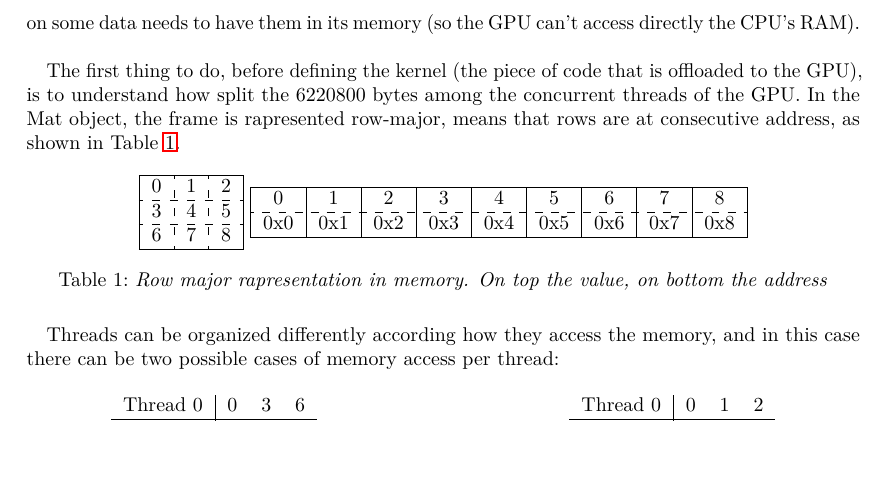
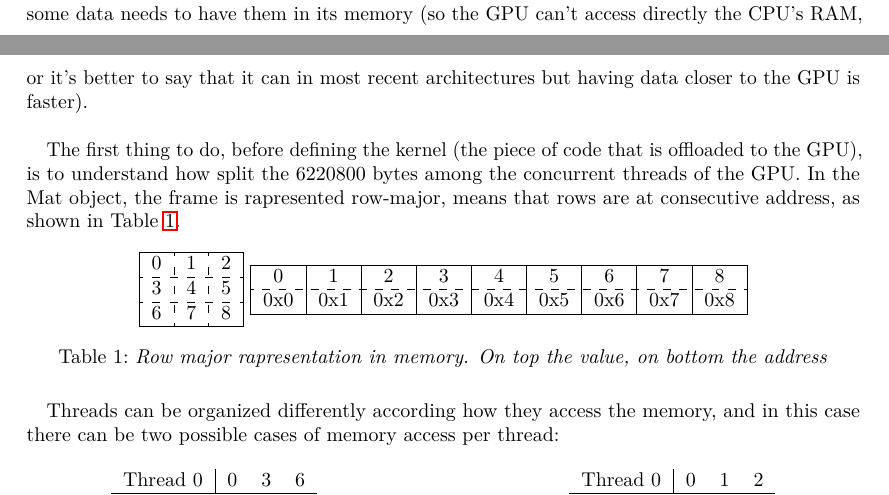
Before and after one commit to MatteoBattilana/CUDAVideoStream, a LaTeX document (REPORT/report.tex): part of page 6 of 52 before the commit and two parts of pages 5 and 6 of 52 after it, the two joined at a grey line, cut so that both start at the same text, the shorter picture padded with empty space. Compiled offline with pdfLaTeX.

Commit message:
updated report

```diff
--- a/REPORT/report.tex
+++ b/REPORT/report.tex
@@ -316,7 +316,7 @@
 	\subsection{GPU Implementation}
 	The idea is now to port this in the GPU. The GPU can be seen as an accelerator for the CPU, an accelerator that is capable of a high degree of parallelism by executing a lot of simple threads all in parallel in a SIMD way.\\
 
-	In order to port this in CUDA and execute the computation on the GPU, a series of considerations needs to be done. First of all, it's not said that by executing this in GPU there is a direct improvement in performance. This is due to the fact that there is a big bottleneck between the CPU and the GPU and this is the bus that connects them. A GPU in order to do some work on some data needs to have them in its memory (so the GPU can't access directly the CPU's RAM).\\
+	In order to port this in CUDA and execute the computation on the GPU, a series of considerations needs to be done. First of all, it's not said that by executing this in GPU there is a direct improvement in performance. This is due to the fact that there is a big bottleneck between the CPU and the GPU and this is the bus that connects them. A GPU in order to do some work on some data needs to have them in its memory (so the GPU can't access directly the CPU's RAM, or it's better to say that it can in most recent architectures but having data closer to the GPU is faster).\\
 
 	The first thing to do, before defining the kernel (the piece of code that is offloaded to the GPU), is to understand how split the 6220800 bytes among the concurrent threads of the GPU. In the Mat object, the frame is rapresented row-major, means that rows are at consecutive address, as shown in Table \ref{tab:row_major}.
 
```
Also changed, not shown: REPORT/report.tex (2 more changed lines).
